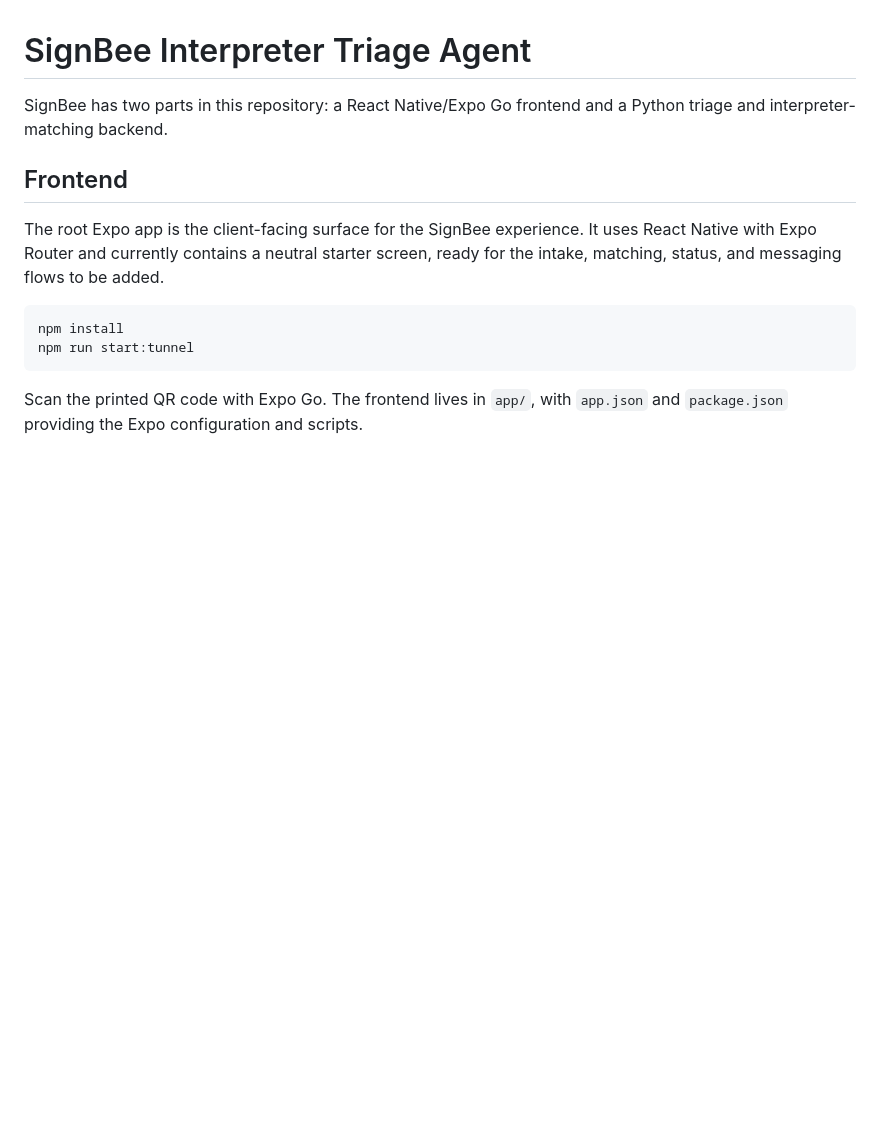
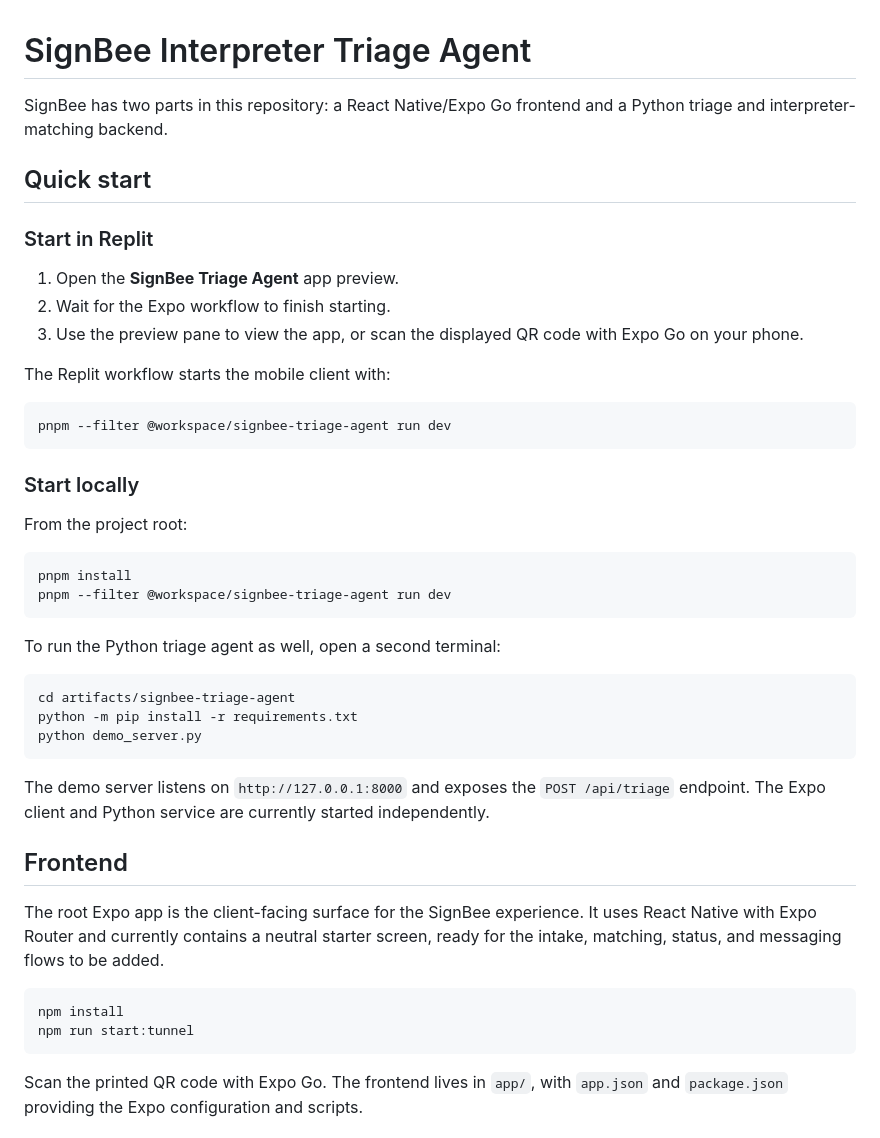
Before and after one commit to SagsMan/signbee-triage-agent, a Markdown page: README.md, the part around the change. Rendered like a GitHub page; blank space fills up the shorter version.

Commit message:
docs: add app startup steps

````diff
--- a/README.md
+++ b/README.md
@@ -2,6 +2,42 @@
 
 SignBee has two parts in this repository: a React Native/Expo Go frontend and
 a Python triage and interpreter-matching backend.
+
+## Quick start
+
+### Start in Replit
+
+1. Open the **SignBee Triage Agent** app preview.
+2. Wait for the Expo workflow to finish starting.
+3. Use the preview pane to view the app, or scan the displayed QR code with
+   Expo Go on your phone.
+
+The Replit workflow starts the mobile client with:
+
+```bash
+pnpm --filter @workspace/signbee-triage-agent run dev
+```
+
+### Start locally
+
+From the project root:
+
+```bash
+pnpm install
+pnpm --filter @workspace/signbee-triage-agent run dev
+```
+
+To run the Python triage agent as well, open a second terminal:
+
+```bash
+cd artifacts/signbee-triage-agent
+python -m pip install -r requirements.txt
+python demo_server.py
+```
+
+The demo server listens on `http://127.0.0.1:8000` and exposes the
+`POST /api/triage` endpoint. The Expo client and Python service are currently
+started independently.
 
 ## Frontend
 
````
